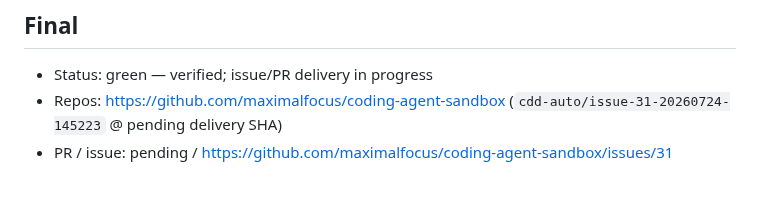
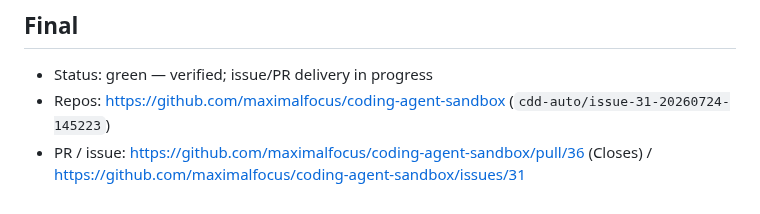
Before and after one commit to maximalfocus/coding-agent-sandbox, a Markdown page: .cdd-auto/run.md, the part around the change. GitHub-like rendering.

Commit message:
auto: link issue 31 delivery PR

```diff
--- a/.cdd-auto/run.md
+++ b/.cdd-auto/run.md
@@ -60,5 +60,5 @@ Five scenarios require same-layer deletion of Debian Maven's example settings, f
 
 ## Final
 - Status: green — verified; issue/PR delivery in progress
-- Repos: https://github.com/maximalfocus/coding-agent-sandbox (`cdd-auto/issue-31-20260724-145223` @ pending delivery SHA)
-- PR / issue: pending / https://github.com/maximalfocus/coding-agent-sandbox/issues/31
+- Repos: https://github.com/maximalfocus/coding-agent-sandbox (`cdd-auto/issue-31-20260724-145223`)
+- PR / issue: https://github.com/maximalfocus/coding-agent-sandbox/pull/36 (Closes) / https://github.com/maximalfocus/coding-agent-sandbox/issues/31
```
